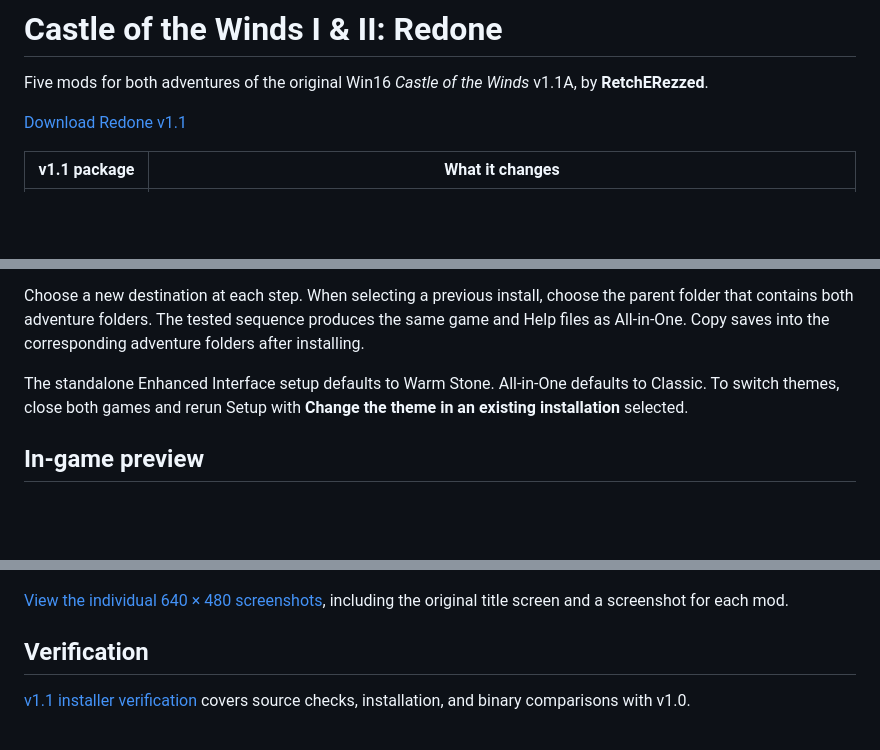
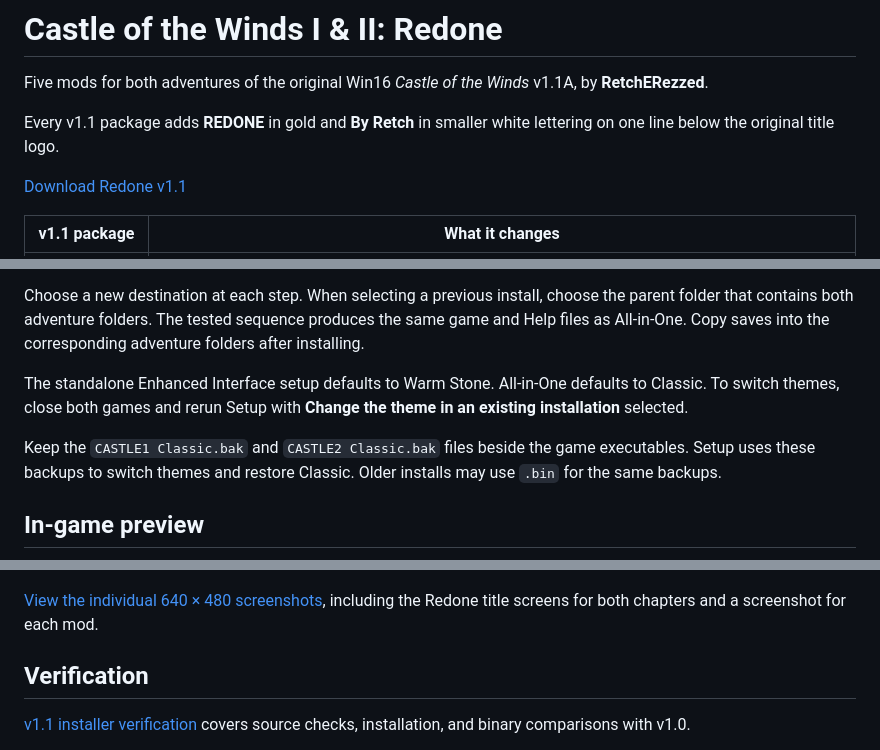
Before and after one commit to RetchERez/CastleOfTheWindsRedone, a Markdown page: README.md, 3 parts joined by grey strips. Drawn GitHub-style; blank space fills up the shorter version.

Commit message:
Brand both native title screens and name theme backups clearly

```diff
--- a/README.md
+++ b/README.md
@@ -1,6 +1,8 @@
 # Castle of the Winds I & II: Redone
 
 Five mods for both adventures of the original Win16 *Castle of the Winds* v1.1A, by **RetchERezzed**.
+
+Every v1.1 package adds **REDONE** in gold and **By Retch** in smaller white lettering on one line below the original title logo.
 
 [Download Redone v1.1](https://github.com/RetchERez/CastleOfTheWindsRedone/releases/tag/redone-v1.1)
 
@@ -34,11 +36,13 @@ Choose a new destination at each step. When selecting a previous install, choose
 
 The standalone Enhanced Interface setup defaults to Warm Stone. All-in-One defaults to Classic. To switch themes, close both games and rerun Setup with **Change the theme in an existing installation** selected.
 
+Keep the `CASTLE1 Classic.bak` and `CASTLE2 Classic.bak` files beside the game executables. Setup uses these backups to switch themes and restore Classic. Older installs may use `.bin` for the same backups.
+
 ## In-game preview
 
 ![Labeled native screenshots for Redone v1.0](docs/verification/Redone-v1.0-Labeled-Portrait.png)
 
-[View the individual 640 × 480 screenshots](docs/verification/screenshots), including the original title screen and a screenshot for each mod.
+[View the individual 640 × 480 screenshots](docs/verification/screenshots), including the Redone title screens for both chapters and a screenshot for each mod.
 
 ## Verification
 
```
Also changed, not shown: docs/verification/Redone-v1.1.md (+5 -3 lines), docs/verification/screenshots/Redone-Title-Part-I.png (added), docs/verification/screenshots/Redone-Title-Part-II.png (added), 3 other files.
